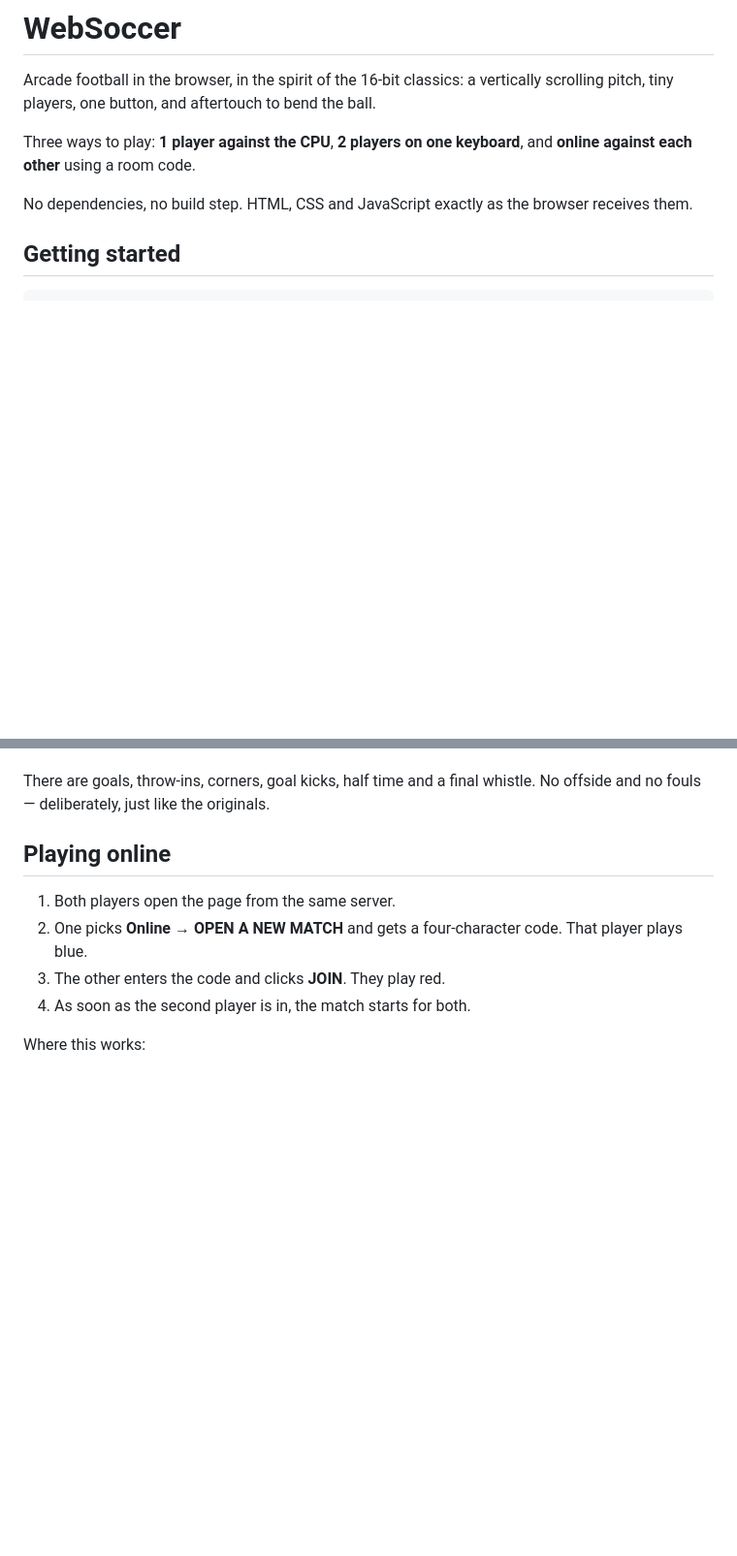
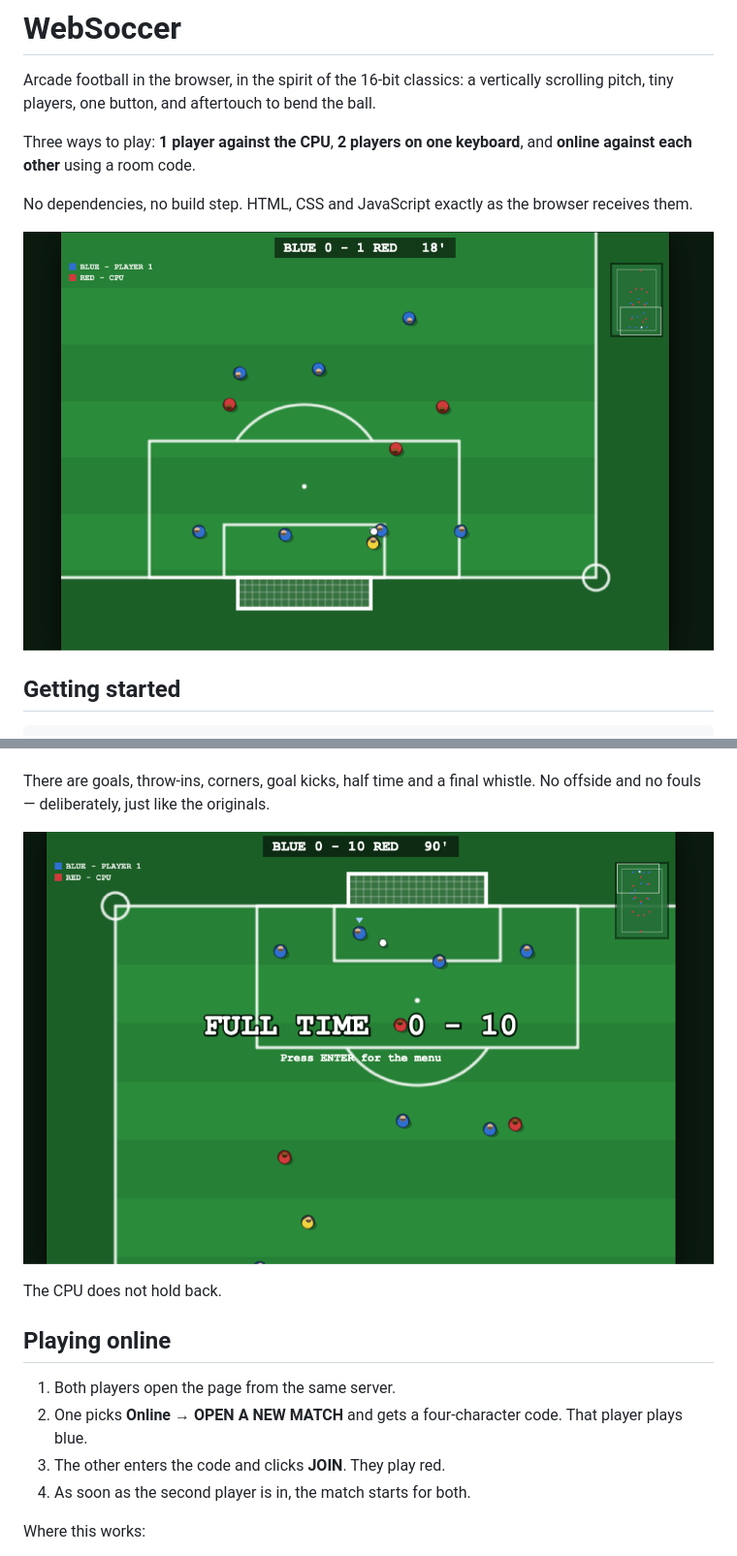
Before and after one commit to markclausing/websoccer, a Markdown page: README.md, 2 parts joined by grey strips. Shown at 97% size. Drawn GitHub-style; pictures changed too: docs/screenshots/full-time.png (added), docs/screenshots/gameplay.png (added); blank space fills up the shorter version.

Commit message:
Add screenshots to the README
Three shots: an attack in progress, the start menu with both the local and
online panels, and the full time screen. Scaled down to 1400px wide, which
keeps them crisp while adding half a megabyte to the repository.

Co-Authored-By: Claude Opus 5 <noreply@anthropic.com>

```diff
--- a/README.md
+++ b/README.md
@@ -9,6 +9,8 @@ and **online against each other** using a room code.
 
 No dependencies, no build step. HTML, CSS and JavaScript exactly as the browser
 receives them.
+
+![A blue attack breaking into the red penalty area: the keeper has come off his line, defenders are closing in, and the radar in the top right shows the rest of the pitch](docs/screenshots/gameplay.png)
 
 ## Getting started
 
@@ -50,6 +54,10 @@ How it feels:
 
 There are goals, throw-ins, corners, goal kicks, half time and a final whistle.
 No offside and no fouls — deliberately, just like the originals.
+
+![The full time screen after a match, showing the final score across the pitch and the line "Press ENTER for the menu"](docs/screenshots/full-time.png)
+
+The CPU does not hold back.
 
 ## Playing online
 
```
Also changed, not shown: other parts of README.md (+2 -0 lines), docs/screenshots/menu.png (added).
